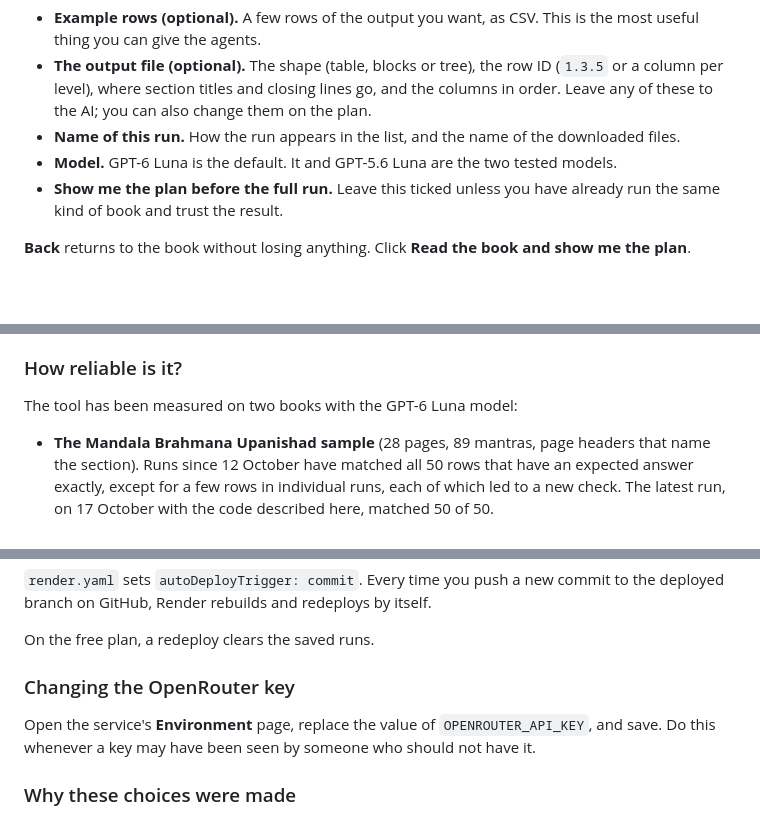
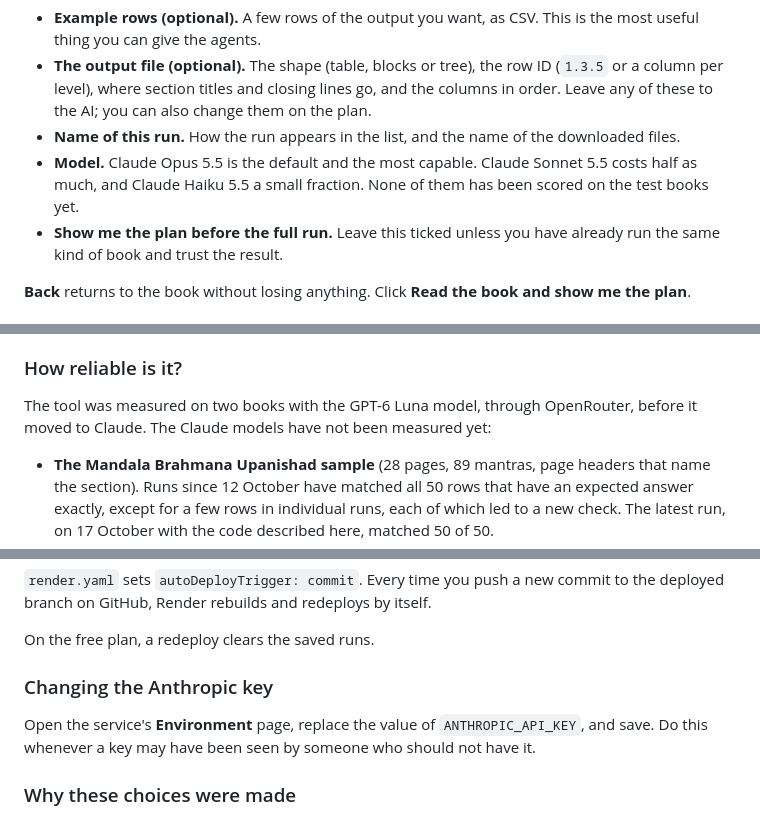
Before and after one commit to me-shivamo/veda-script-automation, a Markdown page: docs/DOCUMENTATION.md, 3 parts joined by grey strips. GitHub-like rendering; blank space fills up the shorter version.

```diff
--- a/docs/DOCUMENTATION.md
+++ b/docs/DOCUMENTATION.md
@@ -170,7 +170,7 @@ The other fields:
 - **Example rows (optional).** A few rows of the output you want, as CSV. This is the most useful thing you can give the agents.
 - **The output file (optional).** The shape (table, blocks or tree), the row ID (`1.3.5` or a column per level), where section titles and closing lines go, and the columns in order. Leave any of these to the AI; you can also change them on the plan.
 - **Name of this run.** How the run appears in the list, and the name of the downloaded files.
-- **Model.** GPT-6 Luna is the default. It and GPT-5.6 Luna are the two tested models.
+- **Model.** Claude Opus 5.5 is the default and the most capable. Claude Sonnet 5.5 costs half as much, and Claude Haiku 5.5 a small fraction. None of them has been scored on the test books yet.
 - **Show me the plan before the full run.** Leave this ticked unless you have already run the same kind of book and trust the result.
 
 **Back** returns to the book without losing anything. Click **Read the book and show me the plan**.
@@ -276,7 +276,7 @@ Apart from these lines, every character in the output is exactly as in the text
 
 ### How reliable is it?
 
-The tool has been measured on two books with the GPT-6 Luna model:
+The tool was measured on two books with the GPT-6 Luna model, through OpenRouter, before it moved to Claude. The Claude models have not been measured yet:
 
 - **The Mandala Brahmana Upanishad sample** (28 pages, 89 mantras, page headers that name the section). Runs since 12 October have matched all 50 rows that have an expected answer exactly, except for a few rows in individual runs, each of which led to a new check. The latest run, on 17 October with the code described here, matched 50 of 50.
 - **24 pages of the Chandogya Upanishad** with its commentary and the editor's footnotes (adhyaya → khanda → mantra, a location header on every page, and OCR that prints the boxed mantras out of order). Before the changes of 17 October, every row was numbered two khandas too low and five mantras lost their root text. Now all 46 mantras are placed 1.3.3 to 1.9.1, each with its root text, in about 6 minutes for 6 to 8 cents. The review list points to the places where the OCR itself is broken.
@@ -410,9 +410,9 @@ Check [Render's pricing page](https://render.com/pricing) for current prices.
 
 On the free plan, a redeploy clears the saved runs.
 
-### Changing the OpenRouter key
+### Changing the Anthropic key
 
-Open the service's **Environment** page, replace the value of `OPENROUTER_API_KEY`, and save. Do this whenever a key may have been seen by someone who should not have it.
+Open the service's **Environment** page, replace the value of `ANTHROPIC_API_KEY`, and save. Do this whenever a key may have been seen by someone who should not have it.
 
 ### Why these choices were made
 
```
Also changed, not shown: other parts of docs/DOCUMENTATION.md (+20 -20 lines).
